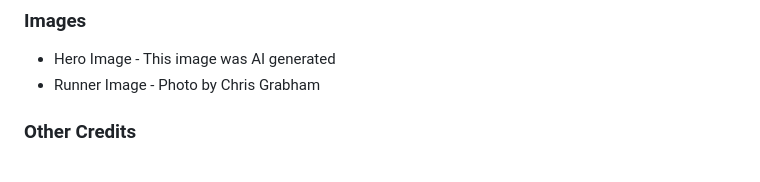
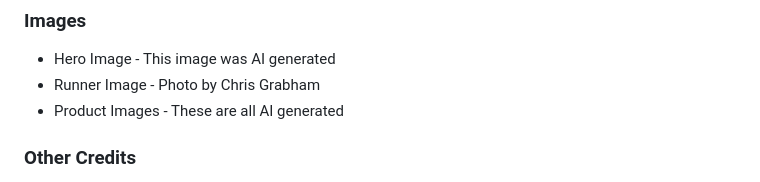
Before and after one commit to Chris-RG1980/rainbow-runners, a Markdown page: README.md, the part around the change. Drawn GitHub-style.

Commit message:
Add product images to credit section

```diff
--- a/README.md
+++ b/README.md
@@ -801,6 +801,7 @@ MEDIA_URL = f'https://{AWS_S3_CUSTOM_DOMAIN}/{MEDIAFILES_LOCATION}/'
 ### Images
  - Hero Image - This image was AI generated
  - Runner Image - Photo by Chris Grabham
+ - Product Images - These are all AI generated
 
 ### Other Credits
 - Code Institute - Project Boutique ADO
```
